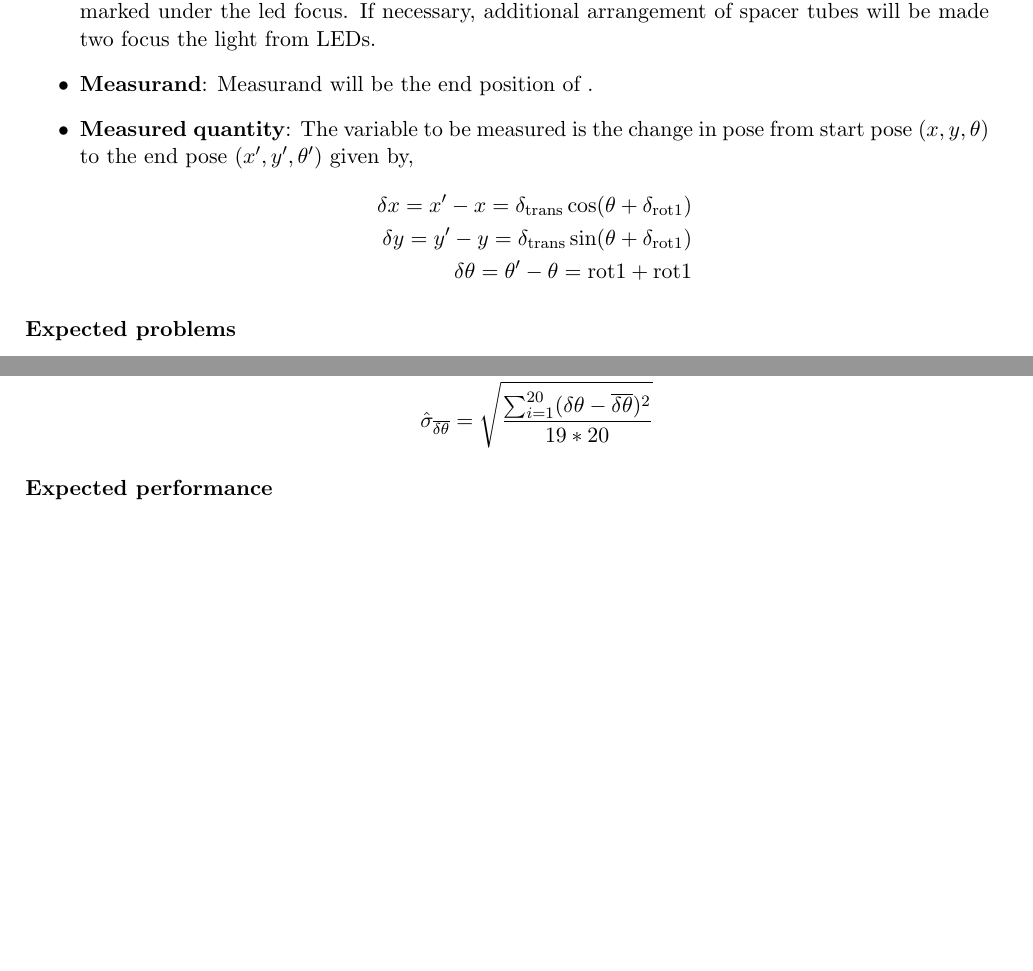
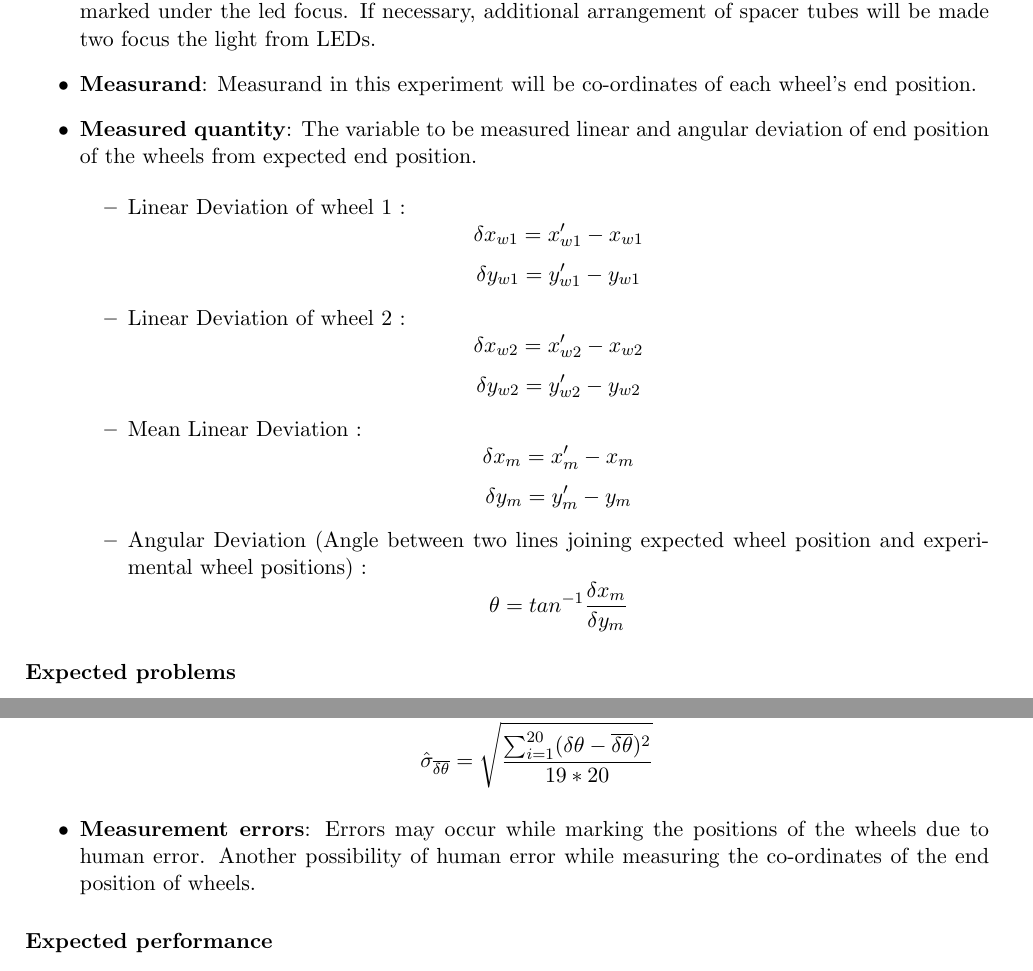
Before and after one commit to pranjaldhole/SEE, a LaTeX problem sheet (20180419/SEEHomework_AbhishekPadalkar_MaxMensing_PranjalDhole_20180419.tex): two parts of pages 1 and 2 of 2, joined at a grey line, cut so that both start at the same text, the shorter picture padded with empty space. Compiled offline with pdfLaTeX.

Commit message:
[Experimental setup] added measurement error

```diff
--- a/20180419/SEEHomework_AbhishekPadalkar_MaxMensing_PranjalDhole_20180419.tex
+++ b/20180419/SEEHomework_AbhishekPadalkar_MaxMensing_PranjalDhole_20180419.tex
@@ -75,14 +75,29 @@
 \begin{itemize}
 \item \textbf{Measurement system}: Our measurement system would consist of robot placed on a paper sheet as floor. We will attach two LEDs pointed towards floor near wheels which would give reference for start and end position. Current position of wheels will be the projection of light from led on the floor. We will fix the start position at beginning of the experiment which will be invariant for all trials. \textit{Expected End Position}, which will be calculated analytically, will be marked on the floor at beginning of the experiment as well. Robots actual end position will be marked under the led focus. If necessary, additional arrangement of spacer tubes will be made two focus the light from LEDs.
 
-\item \textbf{Measurand}: Measurand will be the end position of .
+\item \textbf{Measurand}: Measurand in this experiment will be co-ordinates of each wheel's end position.
 
-\item \textbf{Measured quantity}: The variable to be measured is the change in pose from start pose ($x,y,\theta$) to the end pose ($x',y',\theta'$) given by,
-\begin{align*}
-\delta x = x' - x = \delta_{\text{trans}} \cos(\theta + \delta_{\text{rot1}}) \\
-\delta y = y' - y = \delta_{\text{trans}} \sin(\theta + \delta_{\text{rot1}}) \\
-\delta \theta = \theta' - \theta = \text{rot1} + \text{rot1}
-\end{align*}
+\item \textbf{Measured quantity}: The variable to be measured linear and angular deviation of end position of the wheels from expected end position.
+
+\begin{itemize}
+	\item Linear Deviation of wheel 1 :
+	$$\delta x_{w1} = x_{w1}' - x_{w1}$$
+	$$\delta y_{w1} = y_{w1}' - y_{w1}$$
+	\item Linear Deviation of wheel 2 :
+	$$\delta x_{w2} = x_{w2}' - x_{w2}$$
+	$$\delta y_{w2} = y_{w2}' - y_{w2}$$
+	\item Mean Linear Deviation :
+	$$\delta x_{m} = x_{m}' - x_{m}$$
+	$$\delta y_{m} = y_{m}' - y_{m}$$
+	\item Angular Deviation (Angle between two lines joining expected wheel position and experimental wheel positions) :
+	$$\theta = tan^{-1}\frac{\delta x_{m}}{\delta y_{m}}$$
+
+\end{itemize}
+
+
+
+
+
 \end{itemize}
 
 \subsubsection*{Expected problems}
@@ -109,7 +124,11 @@ The standard error of the mean for each variable is given by,
 \hat{\sigma}_{\overline{\delta y}} = \sqrt{\frac{\sum_{i=1}^{20} (\delta y - \overline{\delta y})^2}{19 * 20}} \\
 \hat{\sigma}_{\overline{\delta \theta}} = \sqrt{\frac{\sum_{i=1}^{20} (\delta \theta - \overline{\delta \theta})^2}{19 * 20}}
 \end{align*}
+
+\item \textbf{Measurement errors}: Errors may occur while marking the positions of the wheels due to human error. Another possibility of human error while measuring the co-ordinates of the end position of wheels.
+
 \end{itemize}
+
 
 \subsubsection*{Expected performance}
 \begin{itemize}
```
